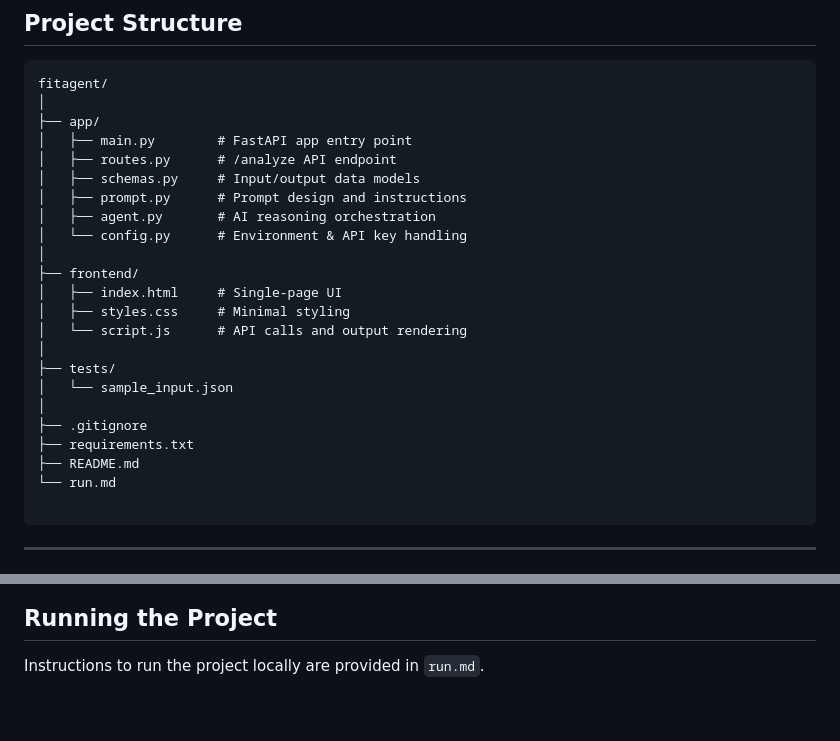
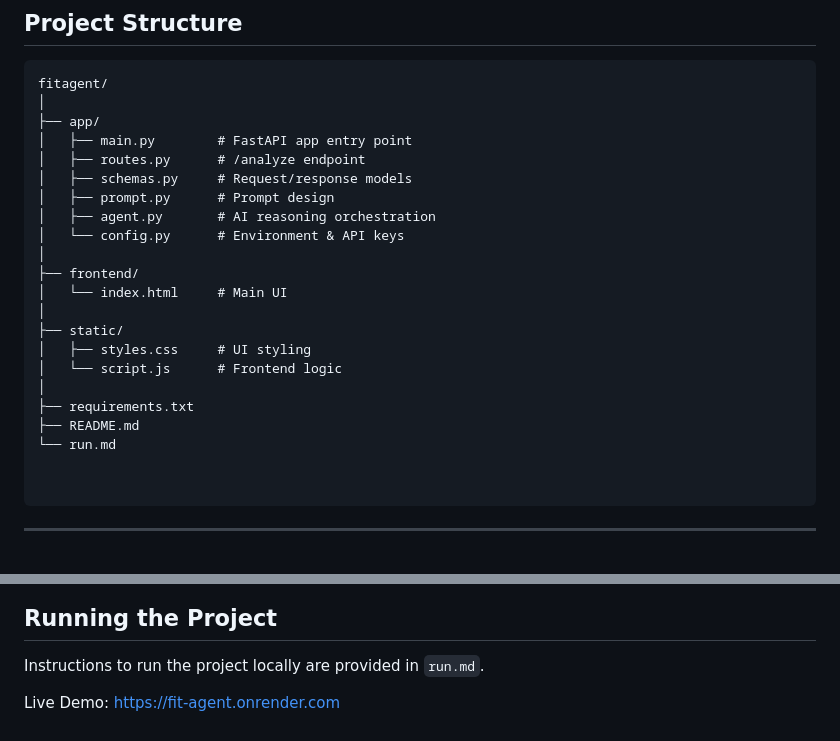
Before and after one commit to ajitpatel01/Fit-Agent, a Markdown page: README.md, 2 parts joined by grey strips. Rendered like a GitHub page.

Commit message:
Revise README file structure and add demo link
Updated file descriptions in README and added a live demo link.

````diff
--- a/README.md
+++ b/README.md
@@ -84,24 +84,23 @@ fitagent/
 │
 ├── app/
 │   ├── main.py        # FastAPI app entry point
-│   ├── routes.py      # /analyze API endpoint
-│   ├── schemas.py     # Input/output data models
-│   ├── prompt.py      # Prompt design and instructions
+│   ├── routes.py      # /analyze endpoint
+│   ├── schemas.py     # Request/response models
+│   ├── prompt.py      # Prompt design
 │   ├── agent.py       # AI reasoning orchestration
-│   └── config.py      # Environment & API key handling
+│   └── config.py      # Environment & API keys
 │
 ├── frontend/
-│   ├── index.html     # Single-page UI
-│   ├── styles.css     # Minimal styling
-│   └── script.js      # API calls and output rendering
+│   └── index.html     # Main UI
 │
-├── tests/
-│   └── sample_input.json
+├── static/
+│   ├── styles.css     # UI styling
+│   └── script.js      # Frontend logic
 │
-├── .gitignore
 ├── requirements.txt
 ├── README.md
 └── run.md
+
 
 ```
 
@@ -131,3 +130,5 @@ It demonstrates **practical AI engineering**, not over-engineered solutions.
 ## Running the Project
 
 Instructions to run the project locally are provided in `run.md`.
+
+Live Demo: https://fit-agent.onrender.com
````
